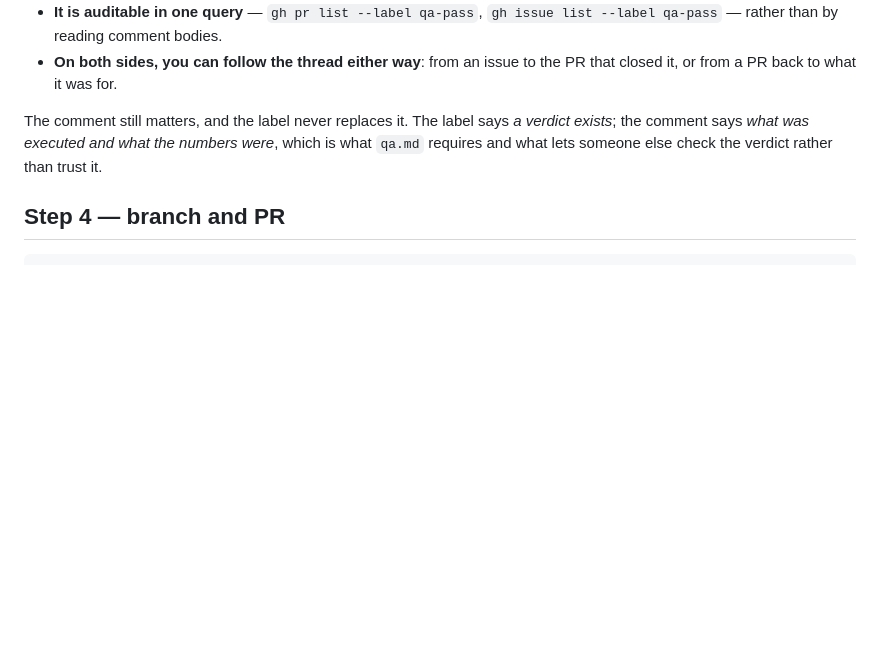
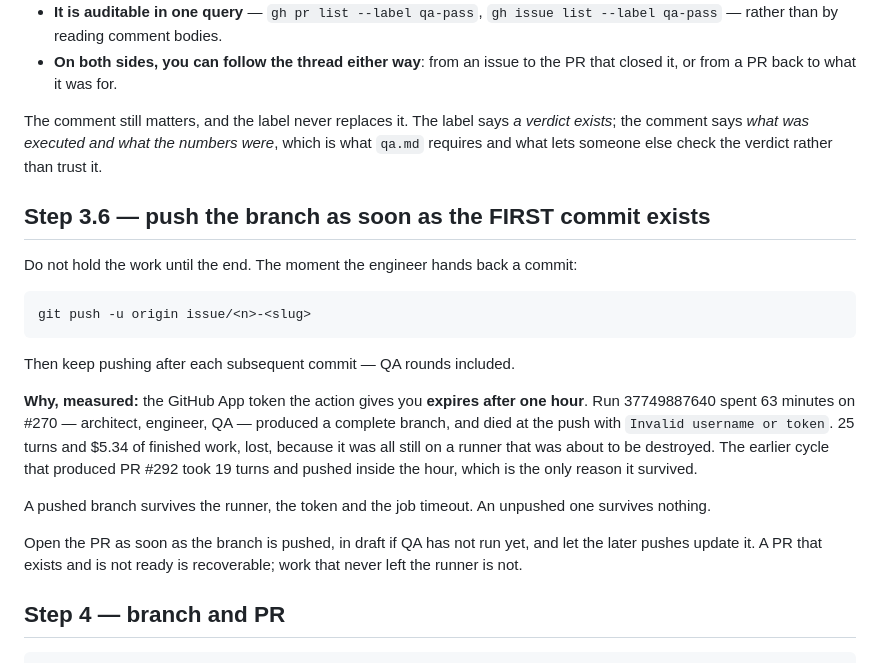
Before and after one commit to mahAnuj/astro-ai, a Markdown page: .claude/commands/agent-cycle.md, the part around the change. Rendered like a GitHub page; blank space fills up the shorter version.

Commit message:
Push the branch at the first commit, not at the end
Run 37749887640 spent 63 minutes on #270 — architect, engineer, QA — and
produced a complete branch that could not be pushed:

  remote: Invalid username or token.
  fatal: Authentication failed

The GitHub App token the action provides expires after ONE HOUR. The run
started 08:26:49 and attempted its push at 09:29:47. 25 turns and $5.34
of finished work, lost, because all of it was still on a runner that was
about to be destroyed.

The cycle that produced PR #292 took 19 turns and pushed inside the hour.
That is the only reason it survived — not a difference in the code.

So the branch goes to origin the moment the first commit exists, and
after every commit thereafter. A pushed branch survives the runner, the
token and the job timeout; an unpushed one survives nothing. The PR opens
with it, in draft if QA has not run, and later pushes update it.

This also makes the fallback step what it was meant to be. It cannot help
after an hour, because it has no credential of its own — PR #293 stopped
it failing the run, but it was never going to rescue the work.

Co-Authored-By: Claude Opus 5 <noreply@anthropic.com>
Claude-Session: https://claude.ai/code/session_01APJ3oCpmG46AHRVcaMzsdB

````diff
--- a/.claude/commands/agent-cycle.md
+++ b/.claude/commands/agent-cycle.md
@@ -166,6 +166,29 @@ The comment still matters, and the label never replaces it. The label says *a ve
 comment says *what was executed and what the numbers were*, which is what `qa.md` requires and what
 lets someone else check the verdict rather than trust it.
 
+## Step 3.6 — push the branch as soon as the FIRST commit exists
+
+Do not hold the work until the end. The moment the engineer hands back a commit:
+
+```bash
+git push -u origin issue/<n>-<slug>
+```
+
+Then keep pushing after each subsequent commit — QA rounds included.
+
+**Why, measured:** the GitHub App token the action gives you **expires after one hour**. Run
+37749887640 spent 63 minutes on #270 — architect, engineer, QA — produced a complete branch, and
+died at the push with `Invalid username or token`. 25 turns and $5.34 of finished work, lost,
+because it was all still on a runner that was about to be destroyed. The earlier cycle that
+produced PR #292 took 19 turns and pushed inside the hour, which is the only reason it survived.
+
+A pushed branch survives the runner, the token and the job timeout. An unpushed one survives
+nothing.
+
+Open the PR as soon as the branch is pushed, in draft if QA has not run yet, and let the later
+pushes update it. A PR that exists and is not ready is recoverable; work that never left the
+runner is not.
+
 ## Step 4 — branch and PR
 
 ```bash
````
